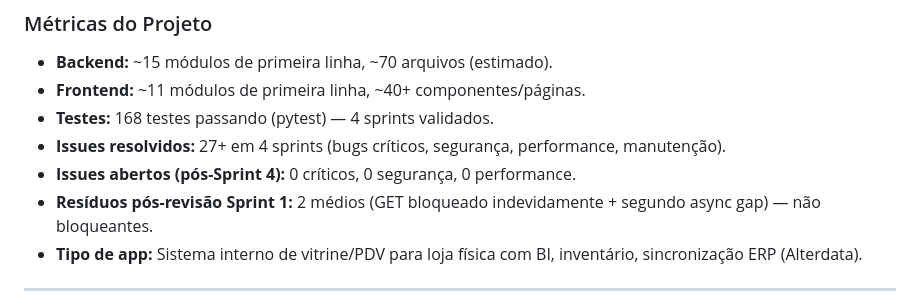
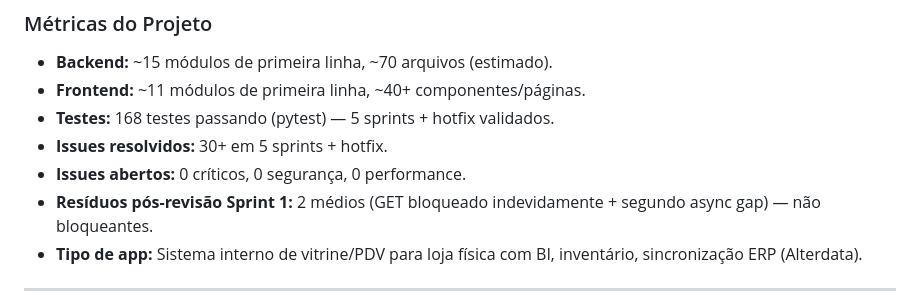
Before and after one commit to PedroLucasSinuso/vitrine, a Markdown page: .opencode/docs/context.md, the part around one of its changes. Rendered like a GitHub page.

```diff
--- a/.opencode/docs/context.md
+++ b/.opencode/docs/context.md
@@ -185,9 +193,9 @@
 
 - **Backend:** ~15 módulos de primeira linha, ~70 arquivos (estimado).
 - **Frontend:** ~11 módulos de primeira linha, ~40+ componentes/páginas.
-- **Testes:** 168 testes passando (pytest) — 4 sprints validados.
-- **Issues resolvidos:** 27+ em 4 sprints (bugs críticos, segurança, performance, manutenção).
-- **Issues abertos (pós-Sprint 4):** 0 críticos, 0 segurança, 0 performance.
+- **Testes:** 168 testes passando (pytest) — 5 sprints + hotfix validados.
+- **Issues resolvidos:** 30+ em 5 sprints + hotfix.
+- **Issues abertos:** 0 críticos, 0 segurança, 0 performance.
 - **Resíduos pós-revisão Sprint 1:** 2 médios (GET bloqueado indevidamente + segundo async gap) — não bloqueantes.
 - **Tipo de app:** Sistema interno de vitrine/PDV para loja física com BI, inventário, sincronização ERP (Alterdata).
 
```
Also changed, not shown: other parts of .opencode/docs/context.md (+18 -7 lines), .opencode/AGENTS.md (added, +198 -0 lines), README.md (+9 -6 lines).
